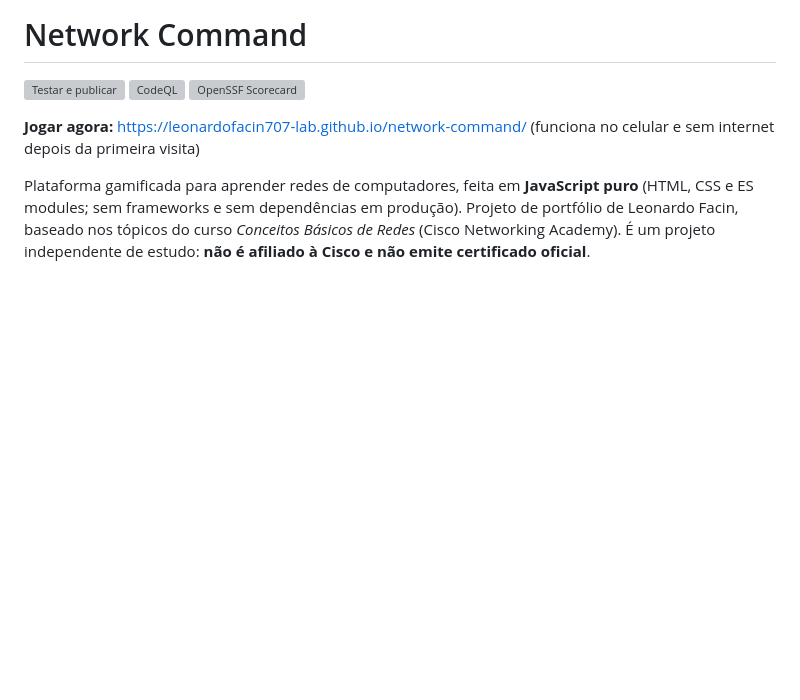
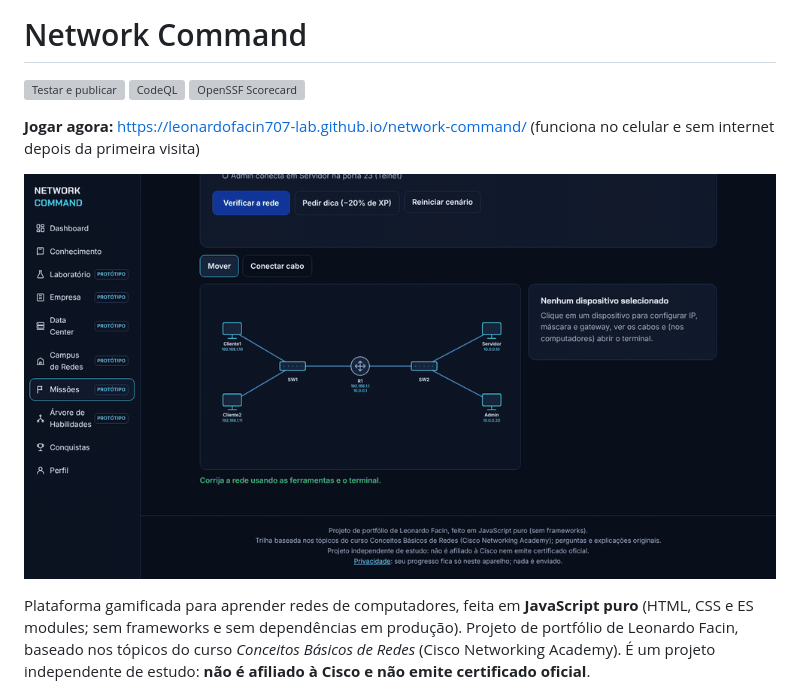
Before and after one commit to leonardofacin707-lab/network-command, a Markdown page: README.md, the part around the change. Drawn GitHub-style; pictures changed too: docs/img/demo.gif (added); blank space fills up the shorter version; grey boxes are pictures that could not be loaded.

Commit message:
README: GIF de demonstração do laboratório (ping animado e captura de pacotes)
Co-Authored-By: Claude Opus 5.5 <noreply@anthropic.com>
Claude-Session: https://claude.ai/code/session_01T3iriMfAPYT2fQ33iwajHp

```diff
--- a/README.md
+++ b/README.md
@@ -3,6 +3,8 @@
 [![Testar e publicar](https://github.com/leonardofacin707-lab/network-command/actions/workflows/publicar.yml/badge.svg)](https://github.com/leonardofacin707-lab/network-command/actions/workflows/publicar.yml) [![CodeQL](https://github.com/leonardofacin707-lab/network-command/actions/workflows/codeql.yml/badge.svg)](https://github.com/leonardofacin707-lab/network-command/actions/workflows/codeql.yml) [![OpenSSF Scorecard](https://api.scorecard.dev/projects/github.com/leonardofacin707-lab/network-command/badge)](https://scorecard.dev/viewer/?uri=github.com/leonardofacin707-lab/network-command)
 
 **Jogar agora:** https://leonardofacin707-lab.github.io/network-command/ (funciona no celular e sem internet depois da primeira visita)
+
+![Demonstração: ping no laboratório, o pacote percorrendo a rede e a captura de pacotes](docs/img/demo.gif)
 
 Plataforma gamificada para aprender redes de computadores, feita em **JavaScript puro** (HTML, CSS e ES modules; sem frameworks e sem dependências em produção).
 Projeto de portfólio de Leonardo Facin, baseado nos tópicos do curso *Conceitos Básicos de Redes* (Cisco Networking Academy).
```
